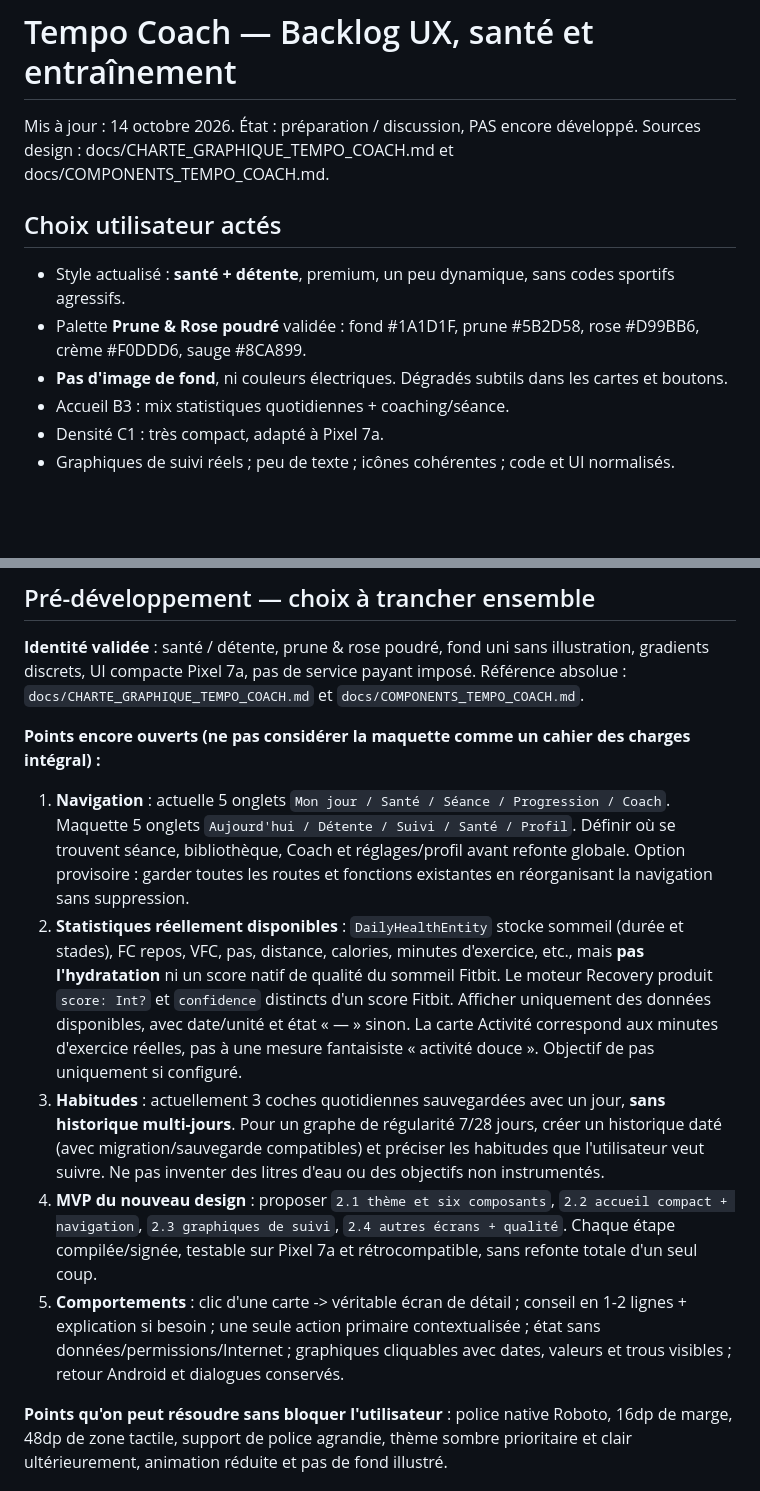
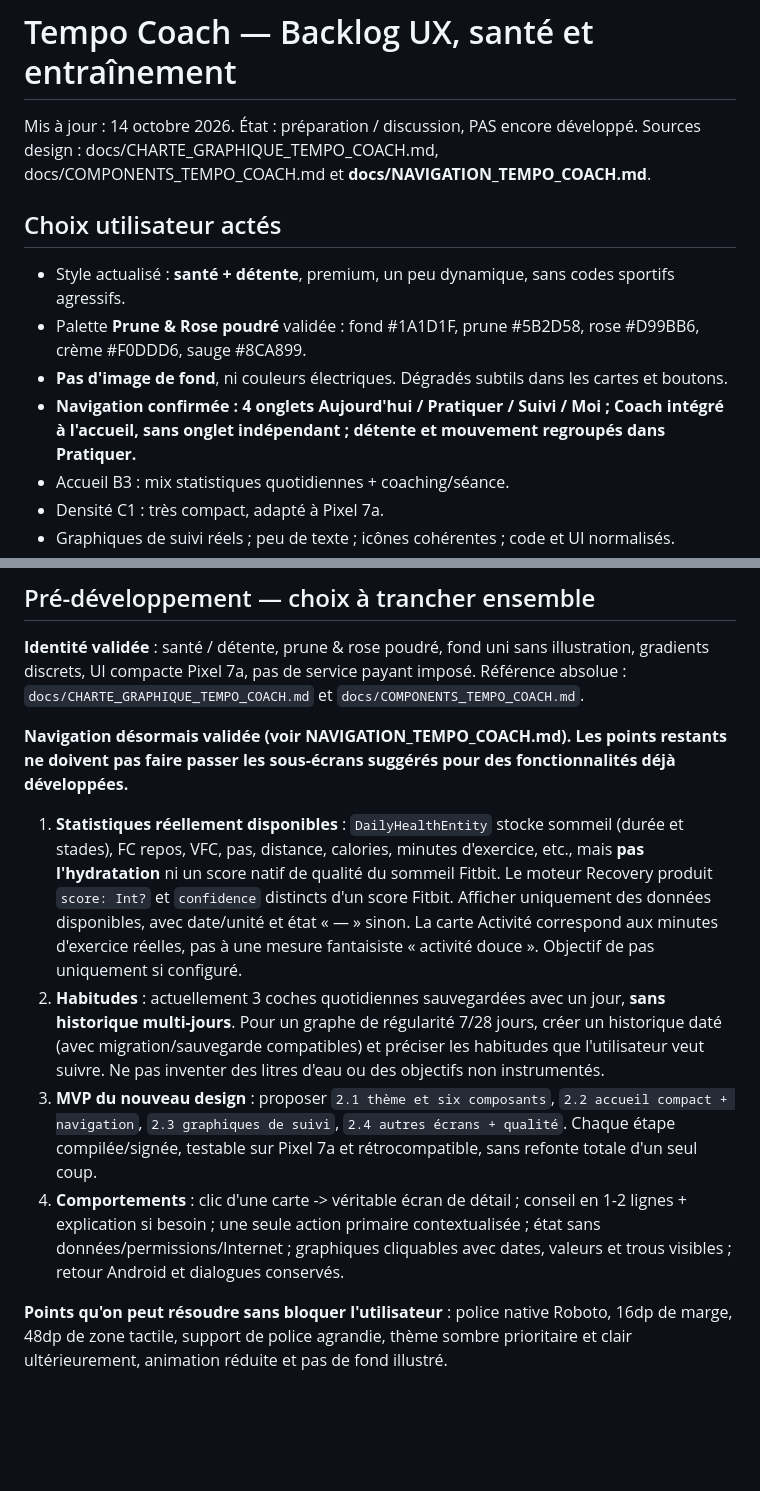
Before and after one commit to SimonDORNIER/Tempo, a Markdown page: docs/ROADMAP_TEMPO_COACH.md, 2 parts joined by grey strips. GitHub-like rendering; blank space fills up the shorter version.

Commit message:
Acter les 4 onglets Tempo Coach et référencer les parcours sans perdre les fonctions existantes

```diff
--- a/docs/ROADMAP_TEMPO_COACH.md
+++ b/docs/ROADMAP_TEMPO_COACH.md
@@ -1,11 +1,12 @@
 # Tempo Coach — Backlog UX, santé et entraînement
 Mis à jour : 14 octobre 2026. État : préparation / discussion, PAS encore développé.
-Sources design : docs/CHARTE_GRAPHIQUE_TEMPO_COACH.md et docs/COMPONENTS_TEMPO_COACH.md.
+Sources design : docs/CHARTE_GRAPHIQUE_TEMPO_COACH.md, docs/COMPONENTS_TEMPO_COACH.md et **docs/NAVIGATION_TEMPO_COACH.md**.
 
 ## Choix utilisateur actés
 - Style actualisé : **santé + détente**, premium, un peu dynamique, sans codes sportifs agressifs.
 - Palette **Prune & Rose poudré** validée : fond #1A1D1F, prune #5B2D58, rose #D99BB6, crème #F0DDD6, sauge #8CA899.
 - **Pas d'image de fond**, ni couleurs électriques. Dégradés subtils dans les cartes et boutons.
+- **Navigation confirmée : 4 onglets Aujourd'hui / Pratiquer / Suivi / Moi ; Coach intégré à l'accueil, sans onglet indépendant ; détente et mouvement regroupés dans Pratiquer.**
 - Accueil B3 : mix statistiques quotidiennes + coaching/séance.
 - Densité C1 : très compact, adapté à Pixel 7a.
 - Graphiques de suivi réels ; peu de texte ; icônes cohérentes ; code et UI normalisés.
@@ -62,12 +63,11 @@ Sources design : docs/CHARTE_GRAPHIQUE_TEMPO_COACH.md et docs/COMPONENTS_TEMPO_C
 
 **Identité validée** : santé / détente, prune & rose poudré, fond uni sans illustration, gradients discrets, UI compacte Pixel 7a, pas de service payant imposé. Référence absolue : `docs/CHARTE_GRAPHIQUE_TEMPO_COACH.md` et `docs/COMPONENTS_TEMPO_COACH.md`.
 
-**Points encore ouverts (ne pas considérer la maquette comme un cahier des charges intégral) :**
-1. **Navigation** : actuelle 5 onglets `Mon jour / Santé / Séance / Progression / Coach`. Maquette 5 onglets `Aujourd'hui / Détente / Suivi / Santé / Profil`. Définir où se trouvent séance, bibliothèque, Coach et réglages/profil avant refonte globale. Option provisoire : garder toutes les routes et fonctions existantes en réorganisant la navigation sans suppression.
-2. **Statistiques réellement disponibles** : `DailyHealthEntity` stocke sommeil (durée et stades), FC repos, VFC, pas, distance, calories, minutes d'exercice, etc., mais **pas l'hydratation** ni un score natif de qualité du sommeil Fitbit. Le moteur Recovery produit `score: Int?` et `confidence` distincts d'un score Fitbit. Afficher uniquement des données disponibles, avec date/unité et état « — » sinon. La carte Activité correspond aux minutes d'exercice réelles, pas à une mesure fantaisiste « activité douce ». Objectif de pas uniquement si configuré.
-3. **Habitudes** : actuellement 3 coches quotidiennes sauvegardées avec un jour, **sans historique multi-jours**. Pour un graphe de régularité 7/28 jours, créer un historique daté (avec migration/sauvegarde compatibles) et préciser les habitudes que l'utilisateur veut suivre. Ne pas inventer des litres d'eau ou des objectifs non instrumentés.
-4. **MVP du nouveau design** : proposer `2.1 thème et six composants`, `2.2 accueil compact + navigation`, `2.3 graphiques de suivi`, `2.4 autres écrans + qualité`. Chaque étape compilée/signée, testable sur Pixel 7a et rétrocompatible, sans refonte totale d'un seul coup.
-5. **Comportements** : clic d'une carte -> véritable écran de détail ; conseil en 1-2 lignes + explication si besoin ; une seule action primaire contextualisée ; état sans données/permissions/Internet ; graphiques cliquables avec dates, valeurs et trous visibles ; retour Android et dialogues conservés.
+**Navigation désormais validée (voir NAVIGATION_TEMPO_COACH.md). Les points restants ne doivent pas faire passer les sous-écrans suggérés pour des fonctionnalités déjà développées.**
+1. **Statistiques réellement disponibles** : `DailyHealthEntity` stocke sommeil (durée et stades), FC repos, VFC, pas, distance, calories, minutes d'exercice, etc., mais **pas l'hydratation** ni un score natif de qualité du sommeil Fitbit. Le moteur Recovery produit `score: Int?` et `confidence` distincts d'un score Fitbit. Afficher uniquement des données disponibles, avec date/unité et état « — » sinon. La carte Activité correspond aux minutes d'exercice réelles, pas à une mesure fantaisiste « activité douce ». Objectif de pas uniquement si configuré.
+2. **Habitudes** : actuellement 3 coches quotidiennes sauvegardées avec un jour, **sans historique multi-jours**. Pour un graphe de régularité 7/28 jours, créer un historique daté (avec migration/sauvegarde compatibles) et préciser les habitudes que l'utilisateur veut suivre. Ne pas inventer des litres d'eau ou des objectifs non instrumentés.
+3. **MVP du nouveau design** : proposer `2.1 thème et six composants`, `2.2 accueil compact + navigation`, `2.3 graphiques de suivi`, `2.4 autres écrans + qualité`. Chaque étape compilée/signée, testable sur Pixel 7a et rétrocompatible, sans refonte totale d'un seul coup.
+4. **Comportements** : clic d'une carte -> véritable écran de détail ; conseil en 1-2 lignes + explication si besoin ; une seule action primaire contextualisée ; état sans données/permissions/Internet ; graphiques cliquables avec dates, valeurs et trous visibles ; retour Android et dialogues conservés.
 
 **Points qu'on peut résoudre sans bloquer l'utilisateur** : police native Roboto, 16dp de marge, 48dp de zone tactile, support de police agrandie, thème sombre prioritaire et clair ultérieurement, animation réduite et pas de fond illustré.
 
```
